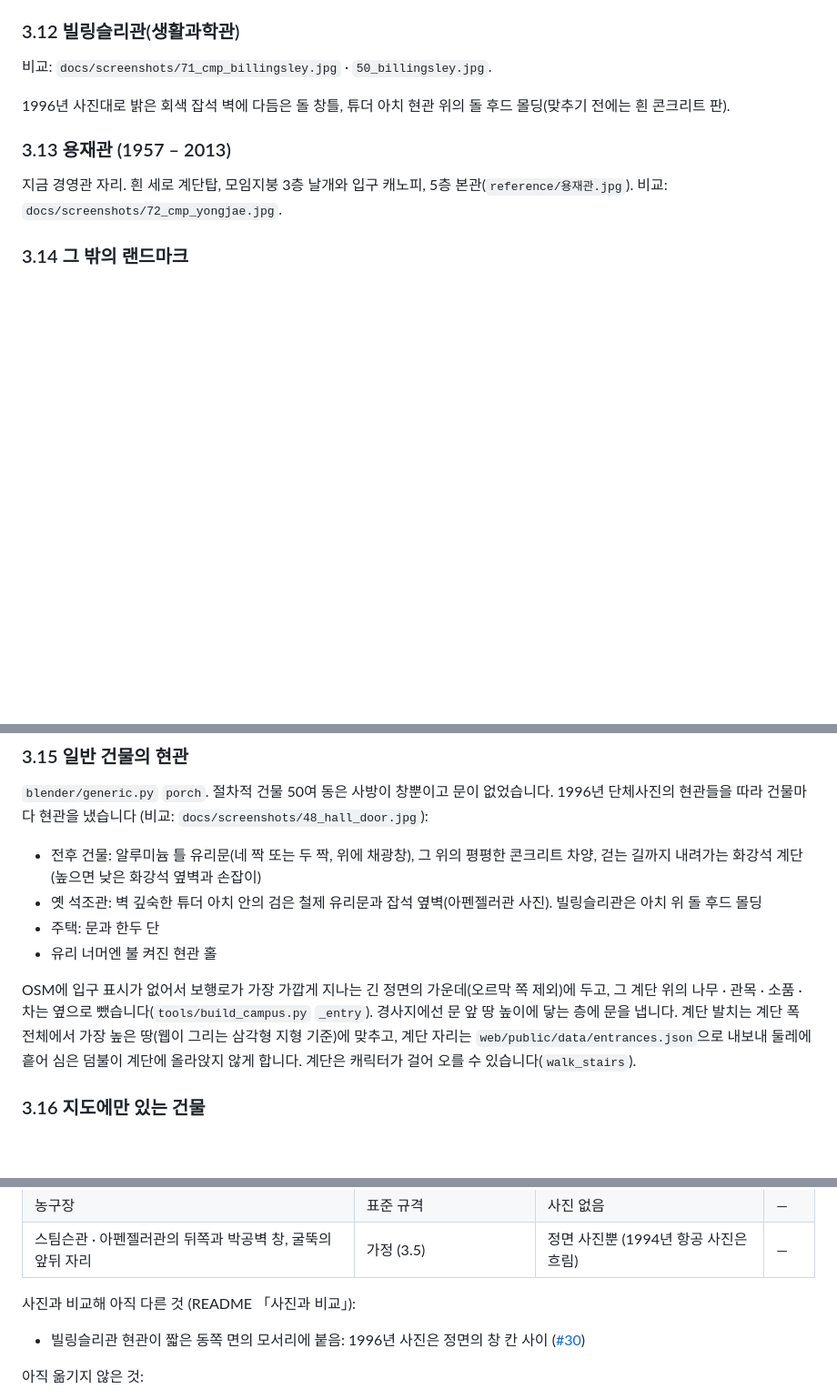
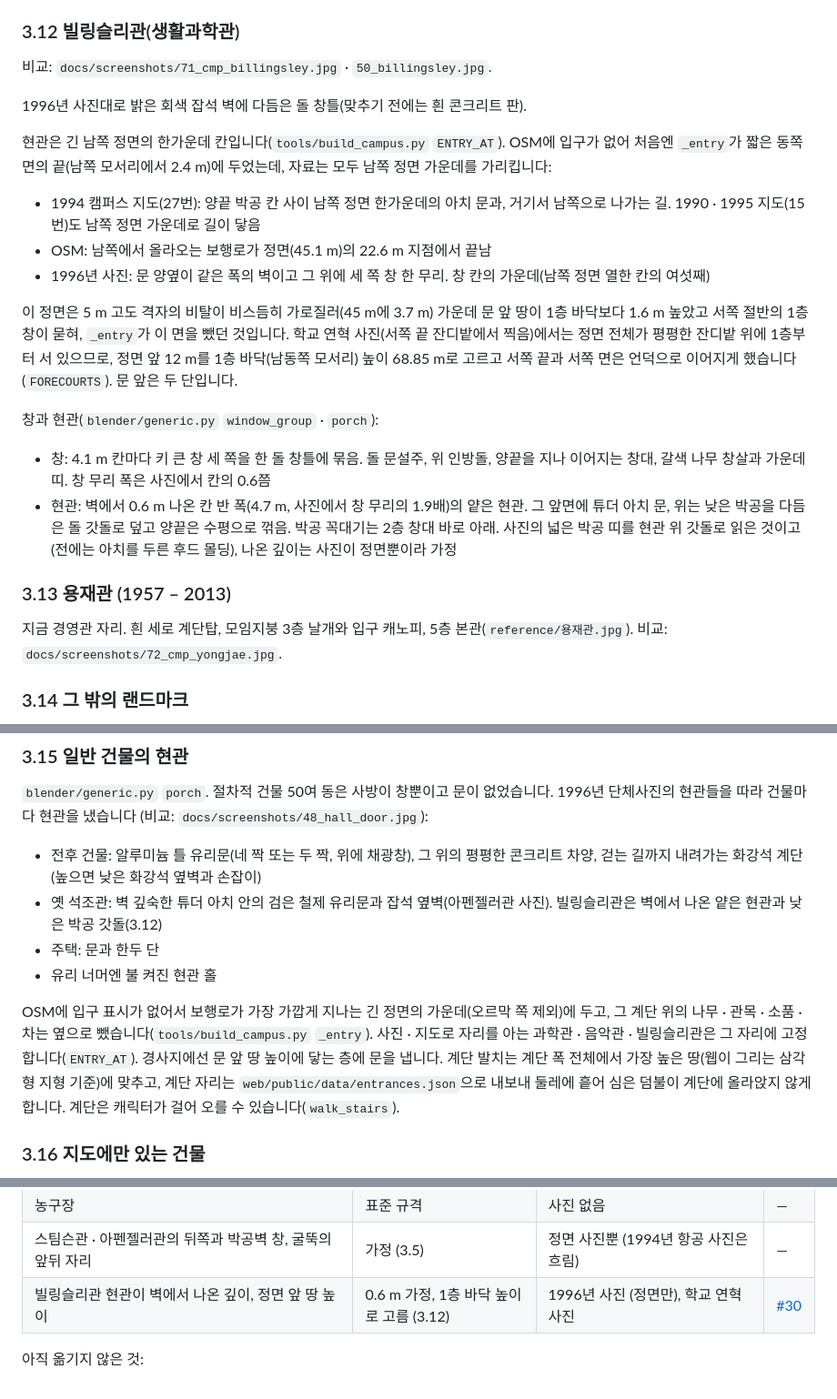
Before and after one commit to yonsei-alumni/campus-1997, a Markdown page: reference/고증.md, 3 parts joined by grey strips. Shown at 91% size. GitHub-like rendering; blank space fills up the shorter version.

```diff
--- a/reference/고증.md
+++ b/reference/고증.md
@@ -472,7 +472,27 @@ README는 무엇이 들어 있는지와 사진 비교만 짧게 보여 주고,
 
 비교: `docs/screenshots/71_cmp_billingsley.jpg` · `50_billingsley.jpg`.
 
-1996년 사진대로 밝은 회색 잡석 벽에 다듬은 돌 창틀, 튜더 아치 현관 위의 돌 후드 몰딩(맞추기 전에는 흰 콘크리트 판).
+1996년 사진대로 밝은 회색 잡석 벽에 다듬은 돌 창틀(맞추기 전에는 흰 콘크리트 판).
+
+현관은 긴 남쪽 정면의 한가운데 칸입니다(`tools/build_campus.py` `ENTRY_AT`). OSM에 입구가 없어 처음엔 `_entry`가 짧은 동쪽 면의 끝(남쪽 모서리에서
+2.4 m)에 두었는데, 자료는 모두 남쪽 정면 가운데를 가리킵니다:
+
+- 1994 캠퍼스 지도(27번): 양끝 박공 칸 사이 남쪽 정면 한가운데의 아치 문과, 거기서 남쪽으로 나가는 길. 1990 · 1995 지도(15번)도 남쪽 정면
+  가운데로 길이 닿음
+- OSM: 남쪽에서 올라오는 보행로가 정면(45.1 m)의 22.6 m 지점에서 끝남
+- 1996년 사진: 문 양옆이 같은 폭의 벽이고 그 위에 세 쪽 창 한 무리. 창 칸의 가운데(남쪽 정면 열한 칸의 여섯째)
+
+이 정면은 5 m 고도 격자의 비탈이 비스듬히 가로질러(45 m에 3.7 m) 가운데 문 앞 땅이 1층 바닥보다 1.6 m 높았고 서쪽 절반의 1층 창이 묻혀,
+`_entry`가 이 면을 뺐던 것입니다. 학교 연혁 사진(서쪽 끝 잔디밭에서 찍음)에서는 정면 전체가 평평한 잔디밭 위에 1층부터 서 있으므로, 정면 앞
+12 m를 1층 바닥(남동쪽 모서리) 높이 68.85 m로 고르고 서쪽 끝과 서쪽 면은 언덕으로 이어지게 했습니다(`FORECOURTS`). 문 앞은 두 단입니다.
+
+창과 현관(`blender/generic.py` `window_group` · `porch`):
+
+- 창: 4.1 m 칸마다 키 큰 창 세 쪽을 한 돌 창틀에 묶음. 돌 문설주, 위 인방돌, 양끝을 지나 이어지는 창대, 갈색 나무 창살과 가운데 띠.
+  창 무리 폭은 사진에서 칸의 0.6쯤
+- 현관: 벽에서 0.6 m 나온 칸 반 폭(4.7 m, 사진에서 창 무리의 1.9배)의 얕은 현관. 그 앞면에 튜더 아치 문, 위는 낮은 박공을 다듬은 돌 갓돌로
+  덮고 양끝은 수평으로 꺾음. 박공 꼭대기는 2층 창대 바로 아래. 사진의 넓은 박공 띠를 현관 위 갓돌로 읽은 것이고(전에는 아치를 두른 후드
+  몰딩), 나온 깊이는 사진이 정면뿐이라 가정
 
 ### 3.13 용재관 (1957 – 2013)
 
@@ -490,14 +510,14 @@ README는 무엇이 들어 있는지와 사진 비교만 짧게 보여 주고,
 
 - 전후 건물: 알루미늄 틀 유리문(네 짝 또는 두 짝, 위에 채광창), 그 위의 평평한 콘크리트 차양, 걷는 길까지 내려가는 화강석 계단(높으면 낮은 화강석
   옆벽과 손잡이)
-- 옛 석조관: 벽 깊숙한 튜더 아치 안의 검은 철제 유리문과 잡석 옆벽(아펜젤러관 사진). 빌링슬리관은 아치 위 돌 후드 몰딩
+- 옛 석조관: 벽 깊숙한 튜더 아치 안의 검은 철제 유리문과 잡석 옆벽(아펜젤러관 사진). 빌링슬리관은 벽에서 나온 얕은 현관과 낮은 박공 갓돌(3.12)
 - 주택: 문과 한두 단
 - 유리 너머엔 불 켜진 현관 홀
 
 OSM에 입구 표시가 없어서 보행로가 가장 가깝게 지나는 긴 정면의 가운데(오르막 쪽 제외)에 두고, 그 계단 위의 나무 · 관목 · 소품 · 차는 옆으로
-뺐습니다(`tools/build_campus.py` `_entry`). 경사지에선 문 앞 땅 높이에 닿는 층에 문을 냅니다. 계단 발치는 계단 폭 전체에서 가장 높은 땅(웹이 그리는
-삼각형 지형 기준)에 맞추고, 계단 자리는 `web/public/data/entrances.json`으로 내보내 둘레에 흩어 심은 덤불이 계단에 올라앉지 않게 합니다.
-계단은 캐릭터가 걸어 오를 수 있습니다(`walk_stairs`).
+뺐습니다(`tools/build_campus.py` `_entry`). 사진 · 지도로 자리를 아는 과학관 · 음악관 · 빌링슬리관은 그 자리에 고정합니다(`ENTRY_AT`).
+경사지에선 문 앞 땅 높이에 닿는 층에 문을 냅니다. 계단 발치는 계단 폭 전체에서 가장 높은 땅(웹이 그리는 삼각형 지형 기준)에 맞추고, 계단 자리는
+`web/public/data/entrances.json`으로 내보내 둘레에 흩어 심은 덤불이 계단에 올라앉지 않게 합니다. 계단은 캐릭터가 걸어 오를 수 있습니다(`walk_stairs`).
 
 ### 3.16 지도에만 있는 건물
 
@@ -576,10 +596,7 @@ Quaternius CC0 정장 인물에 자세를 잡고 연미복 자락을 더했습
 | 대우관 상뜰 가운데 나무의 종류 | 둥근 수관의 소나무 | 2010년대 사진 (2024년 땅 높이 사진에선 보이지 않음) | — |
 | 농구장 | 표준 규격 | 사진 없음 | — |
 | 스팀슨관 · 아펜젤러관의 뒤쪽과 박공벽 창, 굴뚝의 앞뒤 자리 | 가정 (3.5) | 정면 사진뿐 (1994년 항공 사진은 흐림) | — |
-
-사진과 비교해 아직 다른 것 (README 「사진과 비교」):
-
-- 빌링슬리관 현관이 짧은 동쪽 면의 모서리에 붙음: 1996년 사진은 정면의 창 칸 사이 ([#30](https://github.com/yonsei-reunion/campus-1997/issues/30))
+| 빌링슬리관 현관이 벽에서 나온 깊이, 정면 앞 땅 높이 | 0.6 m 가정, 1층 바닥 높이로 고름 (3.12) | 1996년 사진 (정면만), 학교 연혁 사진 | [#30](https://github.com/yonsei-reunion/campus-1997/issues/30) |
 
 아직 옮기지 않은 것:
 
```
Also changed, not shown: other parts of reference/고증.md (+1 -1 lines), README.md (+1 -1 lines), docs/screenshots/71_cmp_billingsley.jpg, docs/screenshots/88_billingsley_door.jpg (added), 3 other files.
